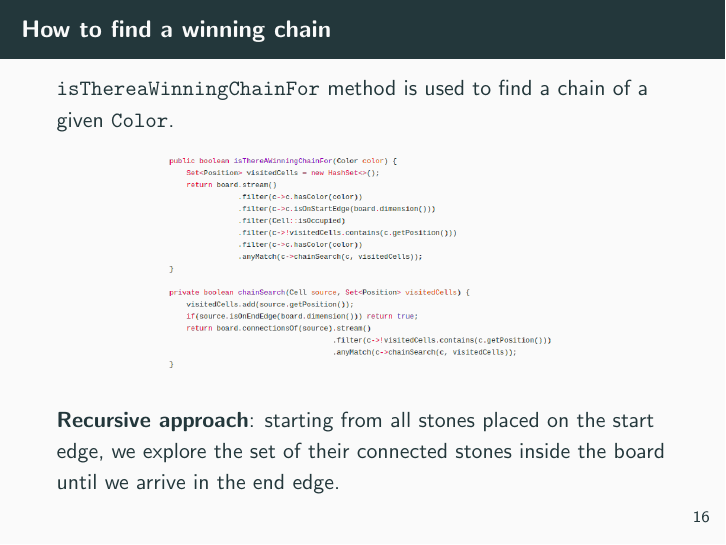
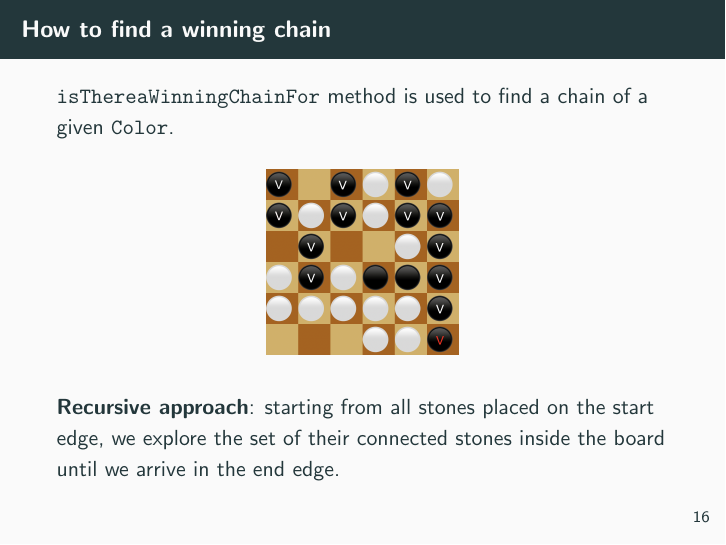
Before and after one commit to lorenzobasile/konobi, LaTeX slides (slides/slides.tex): page 24 of 42 before the commit and page 37 of 55 after it. Compiled offline with pdfLaTeX.

Commit message:
added chain slides

```diff
--- a/slides/slides.tex
+++ b/slides/slides.tex
@@ -335,14 +335,153 @@ Reasons for this choice of data structure:
 \end{frame}
 
 \begin{frame}{How to find a winning chain}
- \texttt{isThereaWinningChainFor} method is used to find a chain of a given \texttt{Color}.
+
+ \only<1>{
+
+ 	\texttt{isThereaWinningChainFor} method is used to find a chain of a given \texttt{Color}.
 
 
- \begin{figure}
-  \includegraphics[scale=0.2, width=7cm]{images/chainsearch-code.png}
- \end{figure}
+	 \begin{figure}
+	  \includegraphics[scale=0.2, width=7cm]{images/chainsearch-code.png}
+	 \end{figure}
 
- \textbf{Recursive approach}: starting from all stones placed on the start edge, we explore the set of their connected stones inside the board until we arrive in the end edge.
+	 \textbf{Recursive approach}: starting from all stones placed on the start edge, we explore the set of their connected stones inside the board until we arrive in the end edge.
+ }
+
+
+	\only<2>{
+		\texttt{isThereaWinningChainFor} method is used to find a chain of a given \texttt{Color}.
+
+		\begin{figure}[t]
+			\includegraphics[scale=0.2]{images/chain/1.png}
+		\end{figure}
+
+		\textbf{Recursive approach}: starting from all stones placed on the start edge, we explore the set of their connected stones inside the board until we arrive in the end edge.
+	}
+
+	\only<3>{
+		\texttt{isThereaWinningChainFor} method is used to find a chain of a given \texttt{Color}.
+
+		\begin{figure}[t]
+			\includegraphics[scale=0.2]{images/chain/2.png}
+		\end{figure}
+
+		\textbf{Recursive approach}: starting from all stones placed on the start edge, we explore the set of their connected stones inside the board until we arrive in the end edge.
+	}
+
+	\only<4>{
+		\texttt{isThereaWinningChainFor} method is used to find a chain of a given \texttt{Color}.
+
+		\begin{figure}[t]
+			\includegraphics[scale=0.2]{images/chain/3.png}
+		\end{figure}
+
+		\textbf{Recursive approach}: starting from all stones placed on the start edge, we explore the set of their connected stones inside the board until we arrive in the end edge.
+	}
+
+	\only<5>{
+		\texttt{isThereaWinningChainFor} method is used to find a chain of a given \texttt{Color}.
+
+		\begin{figure}[t]
+			\includegraphics[scale=0.2]{images/chain/4.png}
+		\end{figure}
+
+		\textbf{Recursive approach}: starting from all stones placed on the start edge, we explore the set of their connected stones inside the board until we arrive in the end edge.
+	}
+
+	\only<6>{
+		\texttt{isThereaWinningChainFor} method is used to find a chain of a given \texttt{Color}.
+
+		\begin{figure}[t]
+			\includegraphics[scale=0.2]{images/chain/5.png}
+		\end{figure}
+
+		\textbf{Recursive approach}: starting from all stones placed on the start edge, we explore the set of their connected stones inside the board until we arrive in the end edge.
+	}
+
+
+	\only<7>{
+		\texttt{isThereaWinningChainFor} method is used to find a chain of a given \texttt{Color}.
+
+		\begin{figure}[t]
+			\includegraphics[scale=0.2]{images/chain/6.png}
+		\end{figure}
+
+		\textbf{Recursive approach}: starting from all stones placed on the start edge, we explore the set of their connected stones inside the board until we arrive in the end edge.
+	}
+
+	\only<8>{
+		\texttt{isThereaWinningChainFor} method is used to find a chain of a given \texttt{Color}.
+
+		\begin{figure}[t]
+			\includegraphics[scale=0.2]{images/chain/7.png}
+		\end{figure}
+
+		\textbf{Recursive approach}: starting from all stones placed on the start edge, we explore the set of their connected stones inside the board until we arrive in the end edge.
+	}
+
+	\only<9>{
+		\texttt{isThereaWinningChainFor} method is used to find a chain of a given \texttt{Color}.
+
+		\begin{figure}[t]
+			\includegraphics[scale=0.2]{images/chain/8.png}
+		\end{figure}
+
+		\textbf{Recursive approach}: starting from all stones placed on the start edge, we explore the set of their connected stones inside the board until we arrive in the end edge.
+	}
+
+	\only<10>{
+		\texttt{isThereaWinningChainFor} method is used to find a chain of a given \texttt{Color}.
+
+		\begin{figure}[t]
+			\includegraphics[scale=0.2]{images/chain/9.png}
+		\end{figure}
+
+		\textbf{Recursive approach}: starting from all stones placed on the start edge, we explore the set of their connected stones inside the board until we arrive in the end edge.
+	}
+
+	\only<11>{
+		\texttt{isThereaWinningChainFor} method is used to find a chain of a given \texttt{Color}.
+
+		\begin{figure}[t]
+			\includegraphics[scale=0.2]{images/chain/10.png}
+		\end{figure}
+
+		\textbf{Recursive approach}: starting from all stones placed on the start edge, we explore the set of their connected stones inside the board until we arrive in the end edge.
+	}
+
+	\only<12>{
+		\texttt{isThereaWinningChainFor} method is used to find a chain of a given \texttt{Color}.
+
+		\begin{figure}[t]
+			\includegraphics[scale=0.2]{images/chain/11.png}
+		\end{figure}
+
+		\textbf{Recursive approach}: starting from all stones placed on the start edge, we explore the set of their connected stones inside the board until we arrive in the end edge.
+	}
+
+	\only<13>{
+		\texttt{isThereaWinningChainFor} method is used to find a chain of a given \texttt{Color}.
+
+		\begin{figure}[t]
+			\includegraphics[scale=0.2]{images/chain/12.png}
+		\end{figure}
+
+		\textbf{Recursive approach}: starting from all stones placed on the start edge, we explore the set of their connected stones inside the board until we arrive in the end edge.
+	}
+
+	\only<14>{
+		\texttt{isThereaWinningChainFor} method is used to find a chain of a given \texttt{Color}.
+
+		\begin{figure}[t]
+			\includegraphics[scale=0.2]{images/chain/13.png}
+		\end{figure}
+
+		\textbf{Recursive approach}: starting from all stones placed on the start edge, we explore the set of their connected stones inside the board until we arrive in the end edge.
+	}
+
+
+
 \end{frame}
 
 
```
Also changed, not shown: slides/images/chain/1.png (added), slides/images/chain/10.png (added), slides/images/chain/11.png (added), slides/images/chain/12.png (added), slides/images/chain/13.png (added), slides/images/chain/2.png (added), slides/images/chain/3.png (added), slides/images/chain/4.png (added), slides/images/chain/5.png (added), slides/images/chain/6.png (added), slides/images/chain/7.png (added), slides/images/chain/8.png (added), slides/images/chain/9.png (added).
